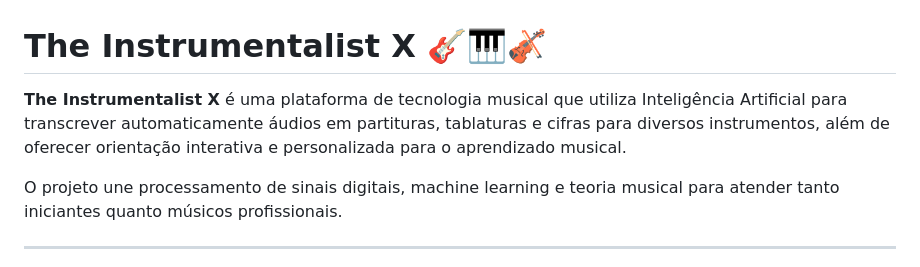
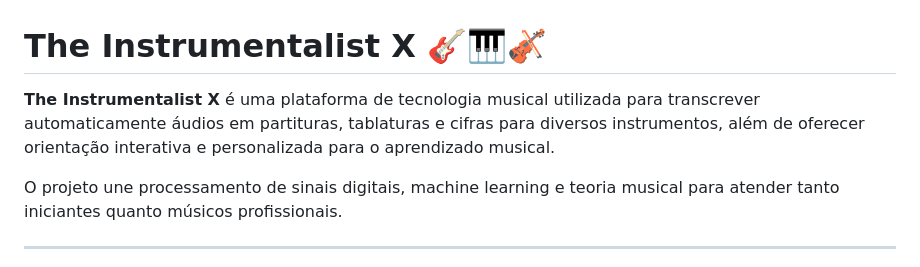
Before and after one commit to KayranSilva/The_instrumentalist_X, a Markdown page: README.md, the part around the change. Drawn GitHub-style.

Commit message:
Revise README description for The Instrumentalist X
Updated the description of The Instrumentalist X for clarity.

```diff
--- a/README.md
+++ b/README.md
@@ -1,6 +1,6 @@
 # The Instrumentalist X 🎸🎹🎻
 
-**The Instrumentalist X** é uma plataforma de tecnologia musical que utiliza Inteligência Artificial para transcrever automaticamente áudios em partituras, tablaturas e cifras para diversos instrumentos, além de oferecer orientação interativa e personalizada para o aprendizado musical.
+**The Instrumentalist X** é uma plataforma de tecnologia musical utilizada para transcrever automaticamente áudios em partituras, tablaturas e cifras para diversos instrumentos, além de oferecer orientação interativa e personalizada para o aprendizado musical.
 
 O projeto une processamento de sinais digitais, machine learning e teoria musical para atender tanto iniciantes quanto músicos profissionais.
 
```
